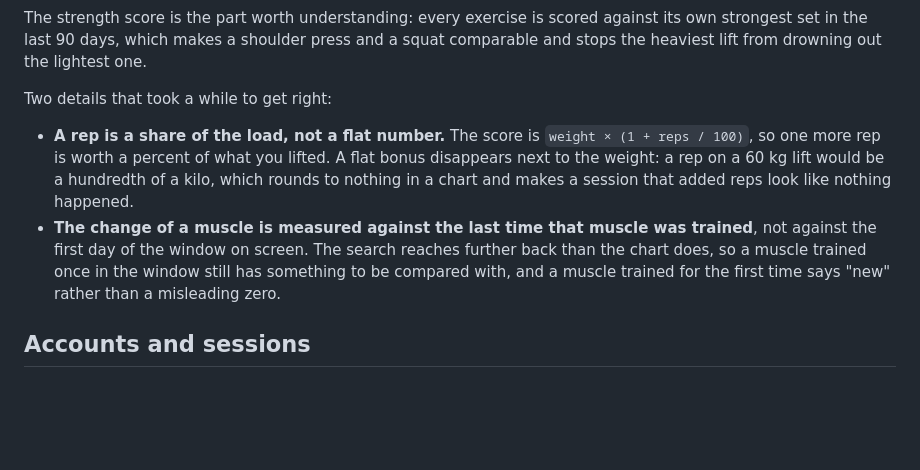
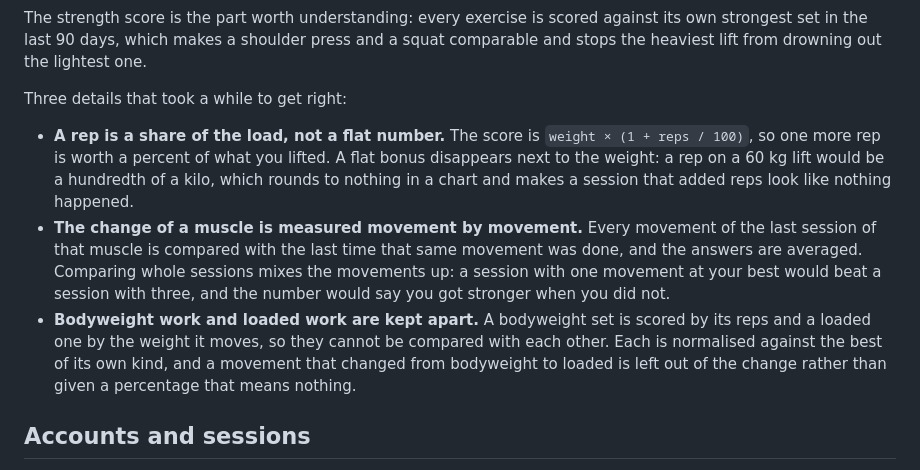
Before and after one commit to Abdennourbd/gym-progress-app, a Markdown page: docs/architecture.md, the part around the change. Rendered like a GitHub page; blank space fills up the shorter version.

```diff
--- a/docs/architecture.md
+++ b/docs/architecture.md
@@ -111,18 +111,24 @@ against its own strongest set in the last 90 days, which makes a shoulder
 press and a squat comparable and stops the heaviest lift from drowning out
 the lightest one.
 
-Two details that took a while to get right:
+Three details that took a while to get right:
 
 - **A rep is a share of the load, not a flat number.** The score is
   `weight × (1 + reps / 100)`, so one more rep is worth a percent of what you
   lifted. A flat bonus disappears next to the weight: a rep on a 60 kg lift
   would be a hundredth of a kilo, which rounds to nothing in a chart and makes
   a session that added reps look like nothing happened.
-- **The change of a muscle is measured against the last time that muscle was
-  trained**, not against the first day of the window on screen. The search
-  reaches further back than the chart does, so a muscle trained once in the
-  window still has something to be compared with, and a muscle trained for the
-  first time says "new" rather than a misleading zero.
+- **The change of a muscle is measured movement by movement.** Every movement
+  of the last session of that muscle is compared with the last time that same
+  movement was done, and the answers are averaged. Comparing whole sessions
+  mixes the movements up: a session with one movement at your best would beat
+  a session with three, and the number would say you got stronger when you
+  did not.
+- **Bodyweight work and loaded work are kept apart.** A bodyweight set is
+  scored by its reps and a loaded one by the weight it moves, so they cannot
+  be compared with each other. Each is normalised against the best of its own
+  kind, and a movement that changed from bodyweight to loaded is left out of
+  the change rather than given a percentage that means nothing.
 
 ## Accounts and sessions
 
```
Also changed, not shown: README.md (+2 -2 lines), docs/screenshots/progress-dark.png, docs/screenshots/progress.png, 3 other files.
